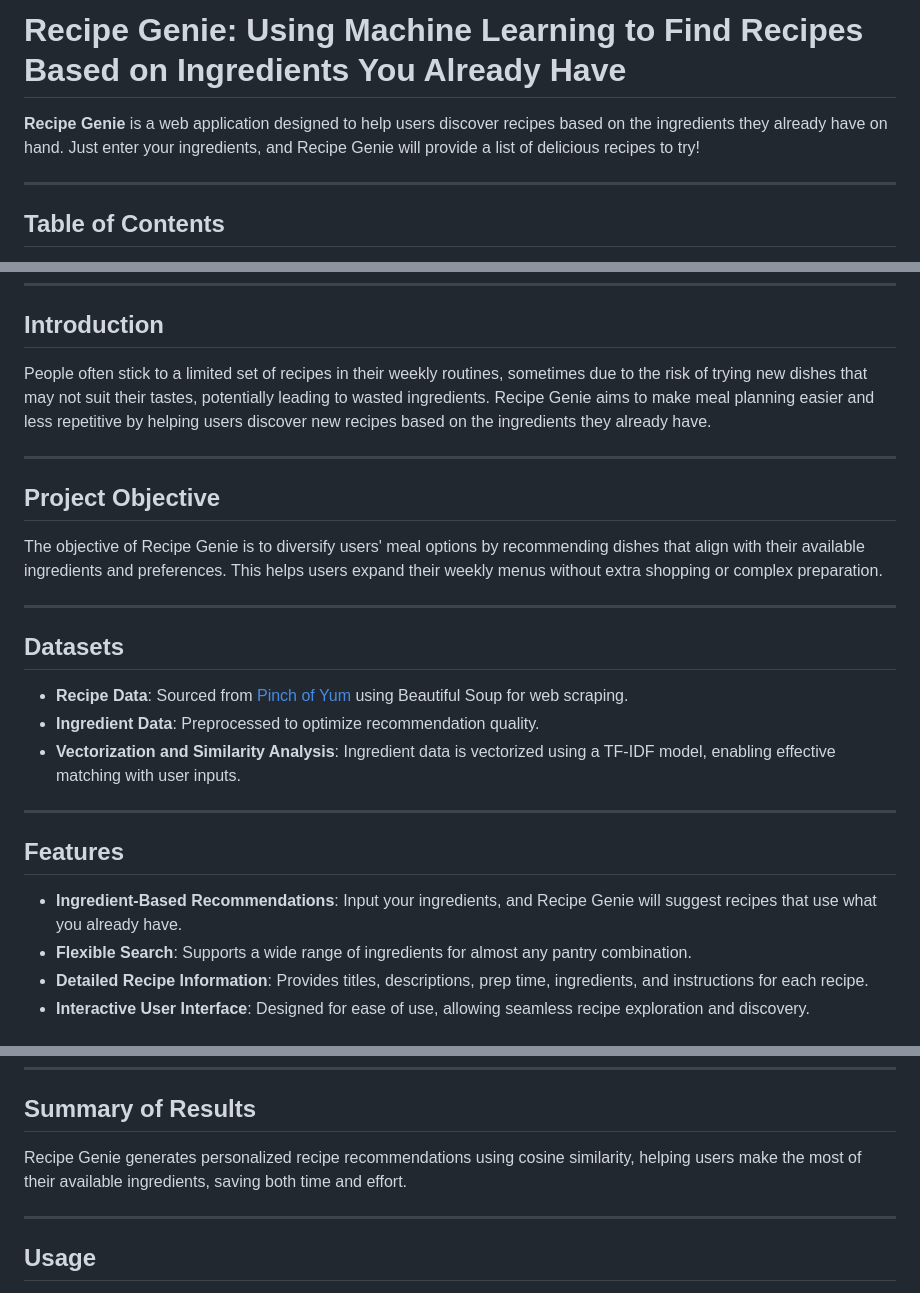
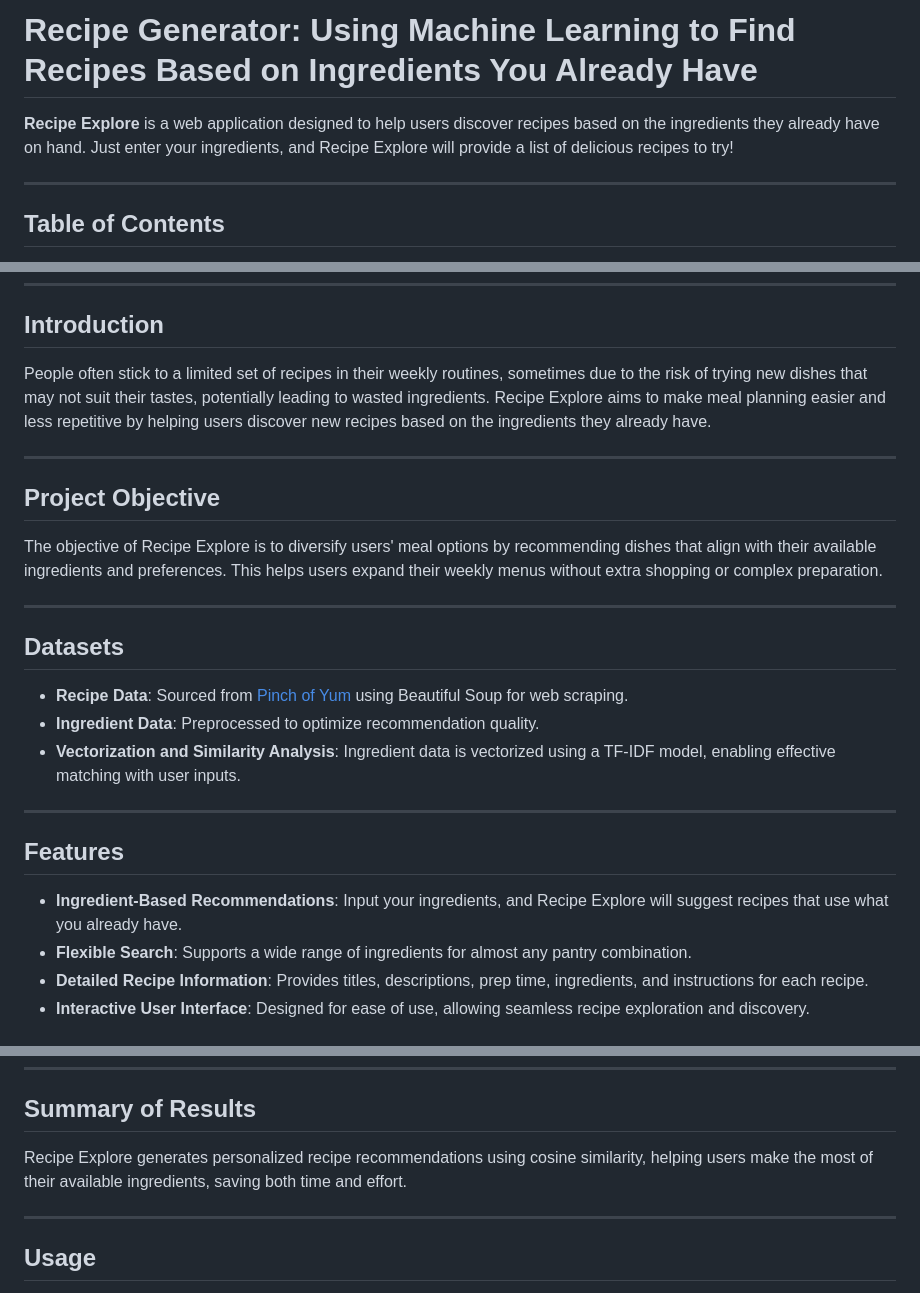
Before and after one commit to vivekshivam/Data-Driven-Recipe-Generator, a Markdown page: README.md, 3 parts joined by grey strips. Drawn GitHub-style.

```diff
--- a/README.md
+++ b/README.md
@@ -1,6 +1,6 @@
-# **Recipe Genie: Using Machine Learning to Find Recipes Based on Ingredients You Already Have**
+# **Recipe Generator: Using Machine Learning to Find Recipes Based on Ingredients You Already Have**
 
-**Recipe Genie** is a web application designed to help users discover recipes based on the ingredients they already have on hand. Just enter your ingredients, and Recipe Genie will provide a list of delicious recipes to try!
+**Recipe Explore** is a web application designed to help users discover recipes based on the ingredients they already have on hand. Just enter your ingredients, and Recipe Explore will provide a list of delicious recipes to try!
 
 ---
 
@@ -24,13 +24,13 @@
 
 ## **Introduction**
 
-People often stick to a limited set of recipes in their weekly routines, sometimes due to the risk of trying new dishes that may not suit their tastes, potentially leading to wasted ingredients. Recipe Genie aims to make meal planning easier and less repetitive by helping users discover new recipes based on the ingredients they already have.
+People often stick to a limited set of recipes in their weekly routines, sometimes due to the risk of trying new dishes that may not suit their tastes, potentially leading to wasted ingredients. Recipe Explore aims to make meal planning easier and less repetitive by helping users discover new recipes based on the ingredients they already have.
 
 ---
 
 ## **Project Objective**
 
-The objective of Recipe Genie is to diversify users' meal options by recommending dishes that align with their available ingredients and preferences. This helps users expand their weekly menus without extra shopping or complex preparation.
+The objective of Recipe Explore is to diversify users' meal options by recommending dishes that align with their available ingredients and preferences. This helps users expand their weekly menus without extra shopping or complex preparation.
 
 ---
 
@@ -44,7 +44,7 @@ The objective of Recipe Genie is to diversify users' meal options by recommendin
 
 ## **Features**
 
-- **Ingredient-Based Recommendations**: Input your ingredients, and Recipe Genie will suggest recipes that use what you already have.
+- **Ingredient-Based Recommendations**: Input your ingredients, and Recipe Explore will suggest recipes that use what you already have.
 - **Flexible Search**: Supports a wide range of ingredients for almost any pantry combination.
 - **Detailed Recipe Information**: Provides titles, descriptions, prep time, ingredients, and instructions for each recipe.
 - **Interactive User Interface**: Designed for ease of use, allowing seamless recipe exploration and discovery.
@@ -105,7 +105,7 @@ For recommending recipes:
 
 ## **Summary of Results**
 
-Recipe Genie generates personalized recipe recommendations using cosine similarity, helping users make the most of their available ingredients, saving both time and effort.
+Recipe Explore generates personalized recipe recommendations using cosine similarity, helping users make the most of their available ingredients, saving both time and effort.
 
 ---
 
```
